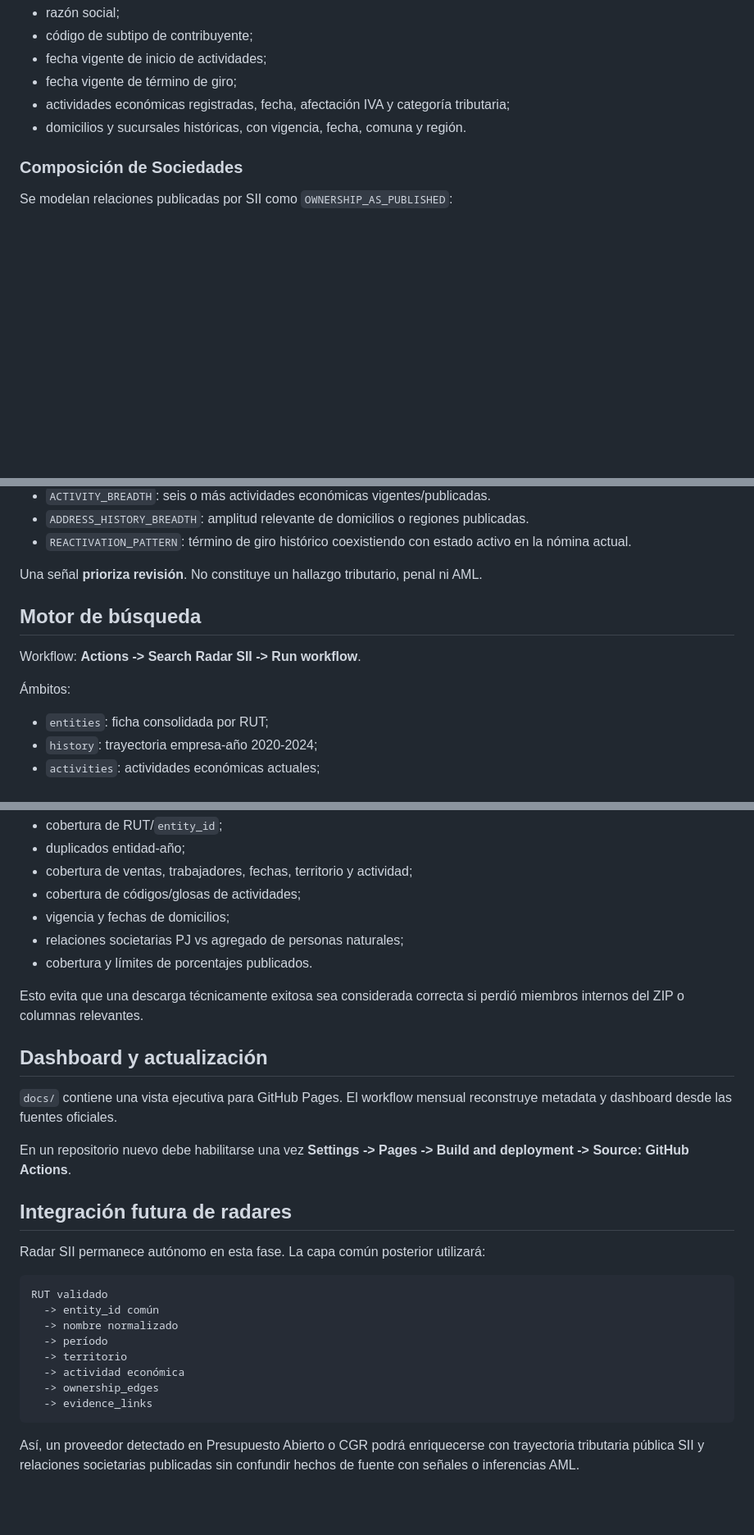
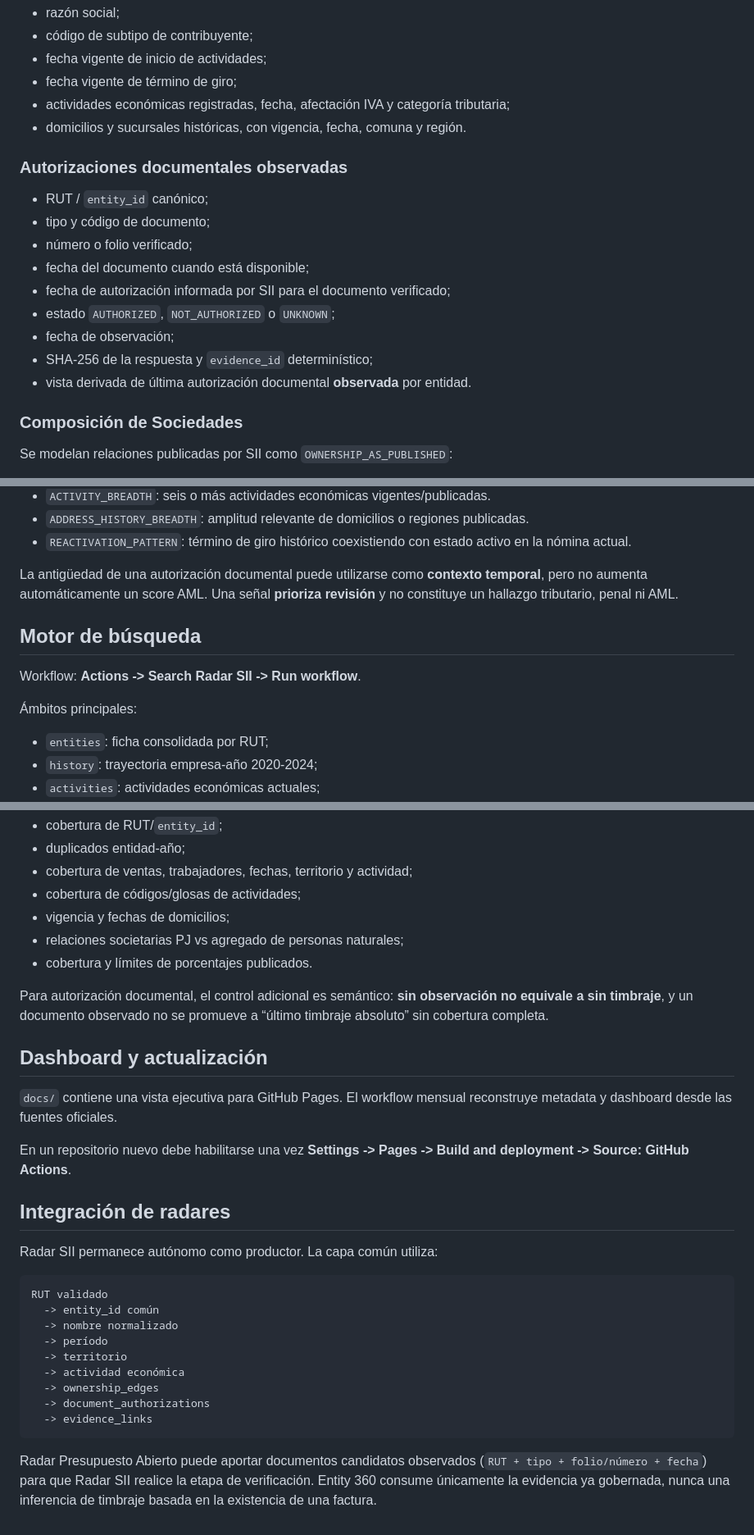
Before and after one commit to smoralesm07-source/Radar_SII, a Markdown page: README.md, 3 parts joined by grey strips. Shown at 82% size. Drawn GitHub-style; blank space fills up the shorter version.

````diff
--- a/README.md
+++ b/README.md
@@ -45,6 +73,18 @@ Por RUT y año comercial se conservan, cuando están publicados:
 - actividades económicas registradas, fecha, afectación IVA y categoría tributaria;
 - domicilios y sucursales históricas, con vigencia, fecha, comuna y región.
 
+### Autorizaciones documentales observadas
+
+- RUT / `entity_id` canónico;
+- tipo y código de documento;
+- número o folio verificado;
+- fecha del documento cuando está disponible;
+- fecha de autorización informada por SII para el documento verificado;
+- estado `AUTHORIZED`, `NOT_AUTHORIZED` o `UNKNOWN`;
+- fecha de observación;
+- SHA-256 de la respuesta y `evidence_id` determinístico;
+- vista derivada de última autorización documental **observada** por entidad.
+
 ### Composición de Sociedades
 
 Se modelan relaciones publicadas por SII como `OWNERSHIP_AS_PUBLISHED`:
@@ -96,13 +138,13 @@ Las reglas son determinísticas, explicables y recalculables:
 - `ADDRESS_HISTORY_BREADTH`: amplitud relevante de domicilios o regiones publicadas.
 - `REACTIVATION_PATTERN`: término de giro histórico coexistiendo con estado activo en la nómina actual.
 
-Una señal **prioriza revisión**. No constituye un hallazgo tributario, penal ni AML.
+La antigüedad de una autorización documental puede utilizarse como **contexto temporal**, pero no aumenta automáticamente un score AML. Una señal **prioriza revisión** y no constituye un hallazgo tributario, penal ni AML.
 
 ## Motor de búsqueda
 
 Workflow: **Actions -> Search Radar SII -> Run workflow**.
 
-Ámbitos:
+Ámbitos principales:
 
 - `entities`: ficha consolidada por RUT;
 - `history`: trayectoria empresa-año 2020-2024;
@@ -175,7 +233,7 @@ El pipeline falla deliberadamente si no observa exactamente los años esperados
 - relaciones societarias PJ vs agregado de personas naturales;
 - cobertura y límites de porcentajes publicados.
 
-Esto evita que una descarga técnicamente exitosa sea considerada correcta si perdió miembros internos del ZIP o columnas relevantes.
+Para autorización documental, el control adicional es semántico: **sin observación no equivale a sin timbraje**, y un documento observado no se promueve a “último timbraje absoluto” sin cobertura completa.
 
 ## Dashboard y actualización
 
@@ -183,9 +241,9 @@ Esto evita que una descarga técnicamente exitosa sea considerada correcta si pe
 
 En un repositorio nuevo debe habilitarse una vez **Settings -> Pages -> Build and deployment -> Source: GitHub Actions**.
 
-## Integración futura de radares
+## Integración de radares
 
-Radar SII permanece autónomo en esta fase. La capa común posterior utilizará:
+Radar SII permanece autónomo como productor. La capa común utiliza:
 
 ```text
 RUT validado
@@ -195,7 +253,8 @@ RUT validado
   -> territorio
   -> actividad económica
   -> ownership_edges
+  -> document_authorizations
   -> evidence_links
 ```
 
-Así, un proveedor detectado en Presupuesto Abierto o CGR podrá enriquecerse con trayectoria tributaria pública SII y relaciones societarias publicadas sin confundir hechos de fuente con señales o inferencias AML.
+Radar Presupuesto Abierto puede aportar documentos candidatos observados (`RUT + tipo + folio/número + fecha`) para que Radar SII realice la etapa de verificación. Entity 360 consume únicamente la evidencia ya gobernada, nunca una inferencia de timbraje basada en la existencia de una factura.
````
Also changed, not shown: other parts of README.md (+47 -1 lines).
